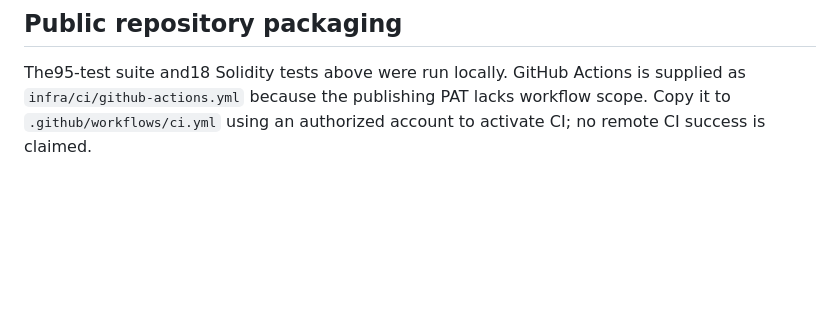
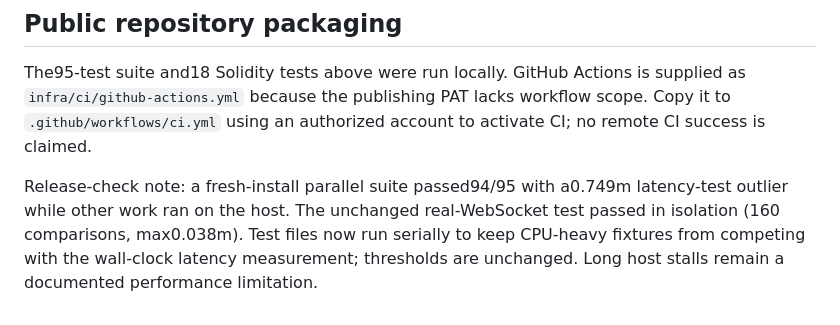
Before and after one commit to Ndobol-Sakpole/ndobol-game, a Markdown page: docs/perf.md, the part around the change. Drawn GitHub-style; blank space fills up the shorter version.

Commit message:
docs: record isolated latency verification and host timing limits

```diff
--- a/docs/perf.md
+++ b/docs/perf.md
@@ -122,3 +122,5 @@ Native in-app browser at1280×800 and390×844: Start→garage prices (ban0.00015
 
 ## Public repository packaging
 The95-test suite and18 Solidity tests above were run locally. GitHub Actions is supplied as `infra/ci/github-actions.yml` because the publishing PAT lacks workflow scope. Copy it to `.github/workflows/ci.yml` using an authorized account to activate CI; no remote CI success is claimed.
+
+Release-check note: a fresh-install parallel suite passed94/95 with a0.749m latency-test outlier while other work ran on the host. The unchanged real-WebSocket test passed in isolation (160 comparisons, max0.038m). Test files now run serially to keep CPU-heavy fixtures from competing with the wall-clock latency measurement; thresholds are unchanged. Long host stalls remain a documented performance limitation.
```
